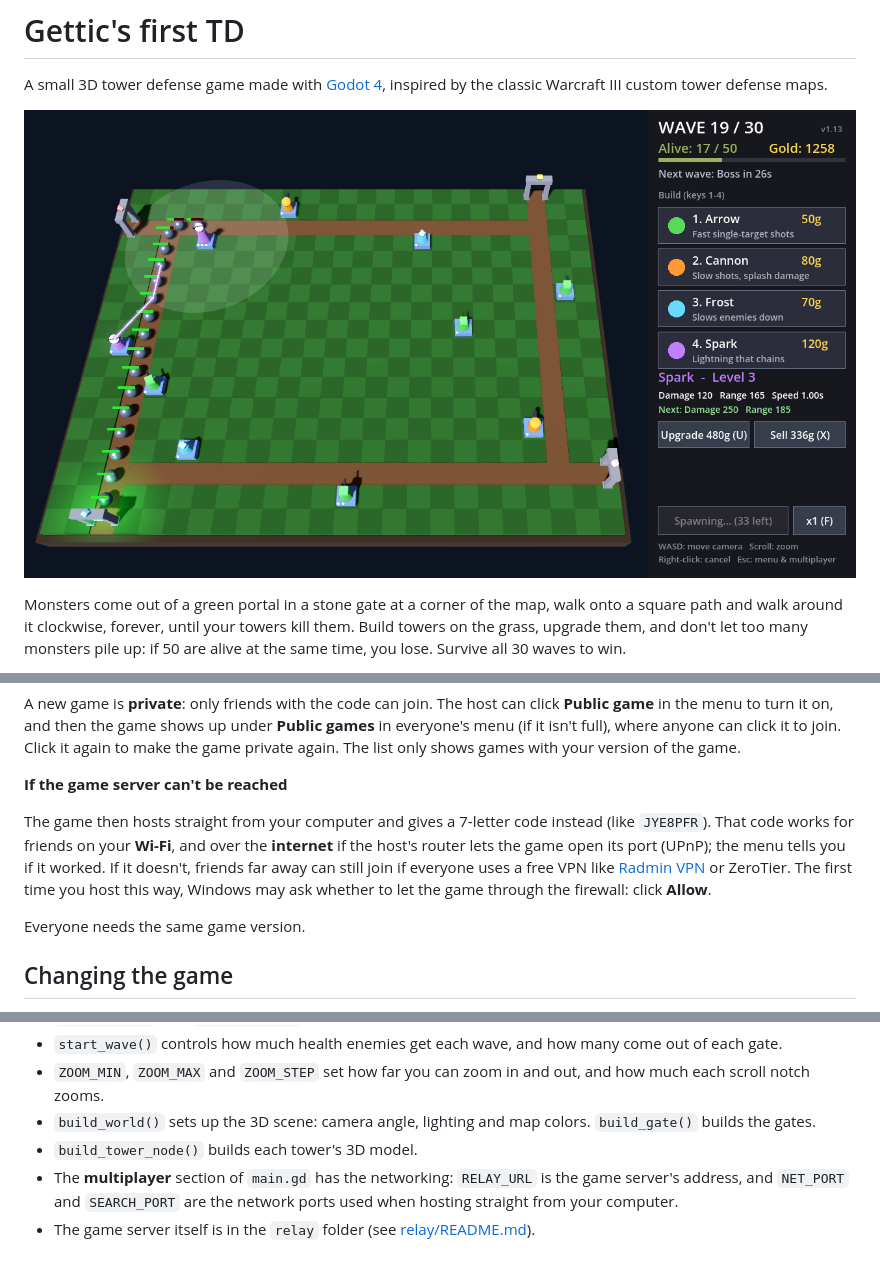
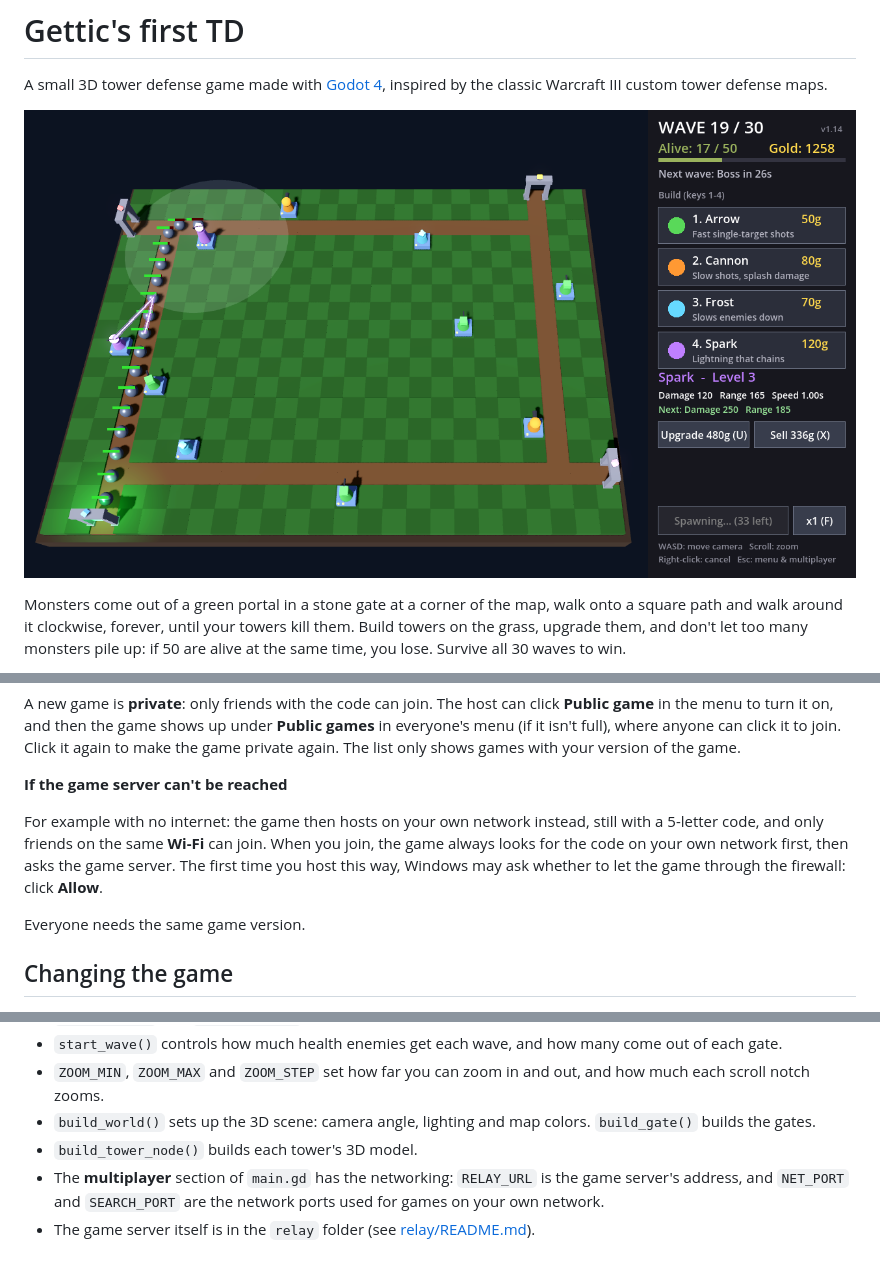
Before and after one commit to gettic/Gettics-first-TD, a Markdown page: README.md, 3 parts joined by grey strips. Drawn GitHub-style; pictures changed too: screenshot.png.

Commit message:
Use only the game server or the local network (v1.14)
Remove the router port opening (UPnP) and the 7-letter internet codes.
Every game now has a 5-letter code: games go through the game server, and
without it the game hosts on the local network only. Joining looks on the
local network first, then asks the game server.

```diff
--- a/README.md
+++ b/README.md
@@ -91,7 +91,7 @@ A new game is **private**: only friends with the code can join. The host can cli
 
 **If the game server can't be reached**
 
-The game then hosts straight from your computer and gives a 7-letter code instead (like `JYE8PFR`). That code works for friends on your **Wi-Fi**, and over the **internet** if the host's router lets the game open its port (UPnP); the menu tells you if it worked. If it doesn't, friends far away can still join if everyone uses a free VPN like [Radmin VPN](https://www.radmin-vpn.com/) or ZeroTier. The first time you host this way, Windows may ask whether to let the game through the firewall: click **Allow**.
+For example with no internet: the game then hosts on your own network instead, still with a 5-letter code, and only friends on the same **Wi-Fi** can join. When you join, the game always looks for the code on your own network first, then asks the game server. The first time you host this way, Windows may ask whether to let the game through the firewall: click **Allow**.
 
 Everyone needs the same game version.
 
@@ -107,5 +107,5 @@ All the game code is in `main.gd`. Good places to start:
 - `ZOOM_MIN`, `ZOOM_MAX` and `ZOOM_STEP` set how far you can zoom in and out, and how much each scroll notch zooms.
 - `build_world()` sets up the 3D scene: camera angle, lighting and map colors. `build_gate()` builds the gates.
 - `build_tower_node()` builds each tower's 3D model.
-- The **multiplayer** section of `main.gd` has the networking: `RELAY_URL` is the game server's address, and `NET_PORT` and `SEARCH_PORT` are the network ports used when hosting straight from your computer.
+- The **multiplayer** section of `main.gd` has the networking: `RELAY_URL` is the game server's address, and `NET_PORT` and `SEARCH_PORT` are the network ports used for games on your own network.
 - The game server itself is in the `relay` folder (see [relay/README.md](relay/README.md)).
```
Also changed, not shown: 2 other files.
